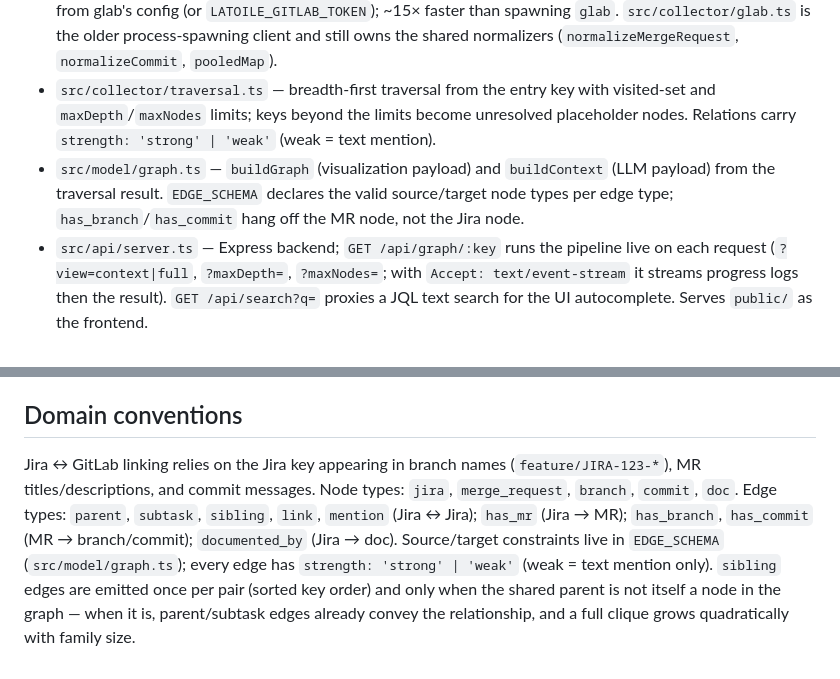
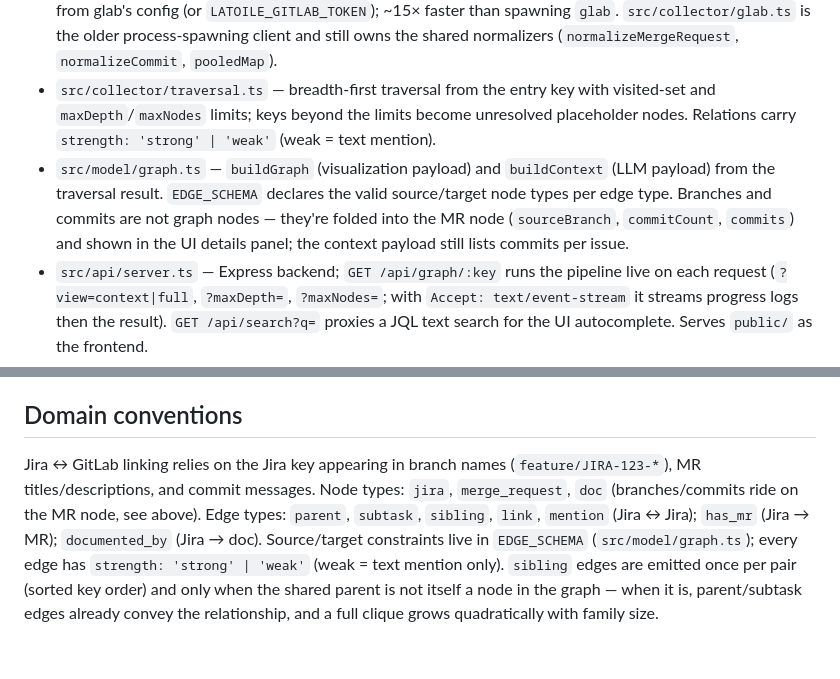
Before and after one commit to moumine9/latoile, a Markdown page: CLAUDE.md, 2 parts joined by grey strips. Rendered like a GitHub page.

```diff
--- a/CLAUDE.md
+++ b/CLAUDE.md
@@ -36,7 +36,7 @@ Data flow: `src/pipeline.ts` (`buildContextGraph`) wires everything —
 - `src/collector/acli.ts` — Jira client shelling out to `acli`; also parses the dev-status summary (`customfield_10000`) into `hasGitlabData` so the traversal can skip GitLab lookups for issues Jira says have none.
 - `src/collector/gitlab-http.ts` — the GitLab client the pipeline actually uses: `fetch()` with the token read from glab's config (or `LATOILE_GITLAB_TOKEN`); ~15× faster than spawning `glab`. `src/collector/glab.ts` is the older process-spawning client and still owns the shared normalizers (`normalizeMergeRequest`, `normalizeCommit`, `pooledMap`).
 - `src/collector/traversal.ts` — breadth-first traversal from the entry key with visited-set and `maxDepth`/`maxNodes` limits; keys beyond the limits become unresolved placeholder nodes. Relations carry `strength: 'strong' | 'weak'` (weak = text mention).
-- `src/model/graph.ts` — `buildGraph` (visualization payload) and `buildContext` (LLM payload) from the traversal result. `EDGE_SCHEMA` declares the valid source/target node types per edge type; `has_branch`/`has_commit` hang off the MR node, not the Jira node.
+- `src/model/graph.ts` — `buildGraph` (visualization payload) and `buildContext` (LLM payload) from the traversal result. `EDGE_SCHEMA` declares the valid source/target node types per edge type. Branches and commits are not graph nodes — they're folded into the MR node (`sourceBranch`, `commitCount`, `commits`) and shown in the UI details panel; the context payload still lists commits per issue.
 - `src/api/server.ts` — Express backend; `GET /api/graph/:key` runs the pipeline live on each request (`?view=context|full`, `?maxDepth=`, `?maxNodes=`; with `Accept: text/event-stream` it streams progress logs then the result). `GET /api/search?q=` proxies a JQL text search for the UI autocomplete. Serves `public/` as the frontend.
 - `src/cli.ts` — same pipeline as a one-shot command (`latoile` bin).
 - `src/cache/` — SQLite fetch cache (`node:sqlite`, no native dep; requires Node ≥ 22.13). `store.ts` defines the storage-agnostic `CacheStore` + `SqliteCacheStore` (default file `~/.latoile/cache.db`); `cached-clients.ts` wraps the traversal's `IssueSource`/`GitlabSource` so clients and traversal stay cache-unaware. Config: `LATOILE_CACHE=off` disables, `LATOILE_CACHE_PATH`, `LATOILE_CACHE_TTL_MIN` (default 15). `?refresh=1` on the API (or `refresh` pipeline option) bypasses reads but still writes. Null Jira results are never cached.
@@ -56,4 +56,4 @@ Dependency injection for tests: `createClients` in `pipeline.ts` and the runner'
 
 ## Domain conventions
 
-Jira ↔ GitLab linking relies on the Jira key appearing in branch names (`feature/JIRA-123-*`), MR titles/descriptions, and commit messages. Node types: `jira`, `merge_request`, `branch`, `commit`, `doc`. Edge types: `parent`, `subtask`, `sibling`, `link`, `mention` (Jira ↔ Jira); `has_mr` (Jira → MR); `has_branch`, `has_commit` (MR → branch/commit); `documented_by` (Jira → doc). Source/target constraints live in `EDGE_SCHEMA` (`src/model/graph.ts`); every edge has `strength: 'strong' | 'weak'` (weak = text mention only). `sibling` edges are emitted once per pair (sorted key order) and only when the shared parent is not itself a node in the graph — when it is, parent/subtask edges already convey the relationship, and a full clique grows quadratically with family size.
+Jira ↔ GitLab linking relies on the Jira key appearing in branch names (`feature/JIRA-123-*`), MR titles/descriptions, and commit messages. Node types: `jira`, `merge_request`, `doc` (branches/commits ride on the MR node, see above). Edge types: `parent`, `subtask`, `sibling`, `link`, `mention` (Jira ↔ Jira); `has_mr` (Jira → MR); `documented_by` (Jira → doc). Source/target constraints live in `EDGE_SCHEMA` (`src/model/graph.ts`); every edge has `strength: 'strong' | 'weak'` (weak = text mention only). `sibling` edges are emitted once per pair (sorted key order) and only when the shared parent is not itself a node in the graph — when it is, parent/subtask edges already convey the relationship, and a full clique grows quadratically with family size.
```
Also changed, not shown: PLAN.md (+4 -0 lines), README.md (+6 -4 lines).
